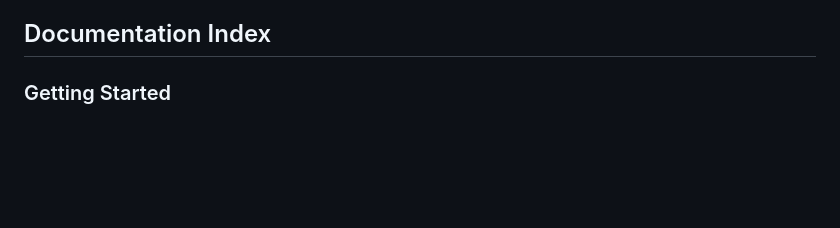
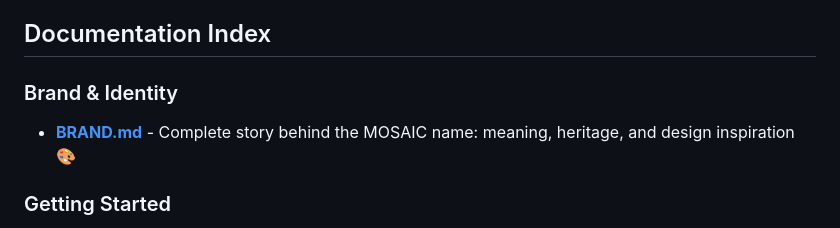
Before and after one commit to orkinosai25-org/mosaic, a Markdown page: docs/README.md, the part around the change. Rendered like a GitHub page; blank space fills up the shorter version.

```diff
--- a/docs/README.md
+++ b/docs/README.md
@@ -12,6 +12,9 @@ Welcome to the Mosaic Conversational CMS documentation. This directory contains
 - **Copilot agent issues?** See [QUICK_FIX_GUIDE.md](./QUICK_FIX_GUIDE.md)
 
 ## Documentation Index
+
+### Brand & Identity
+- **[BRAND.md](../BRAND.md)** - Complete story behind the MOSAIC name: meaning, heritage, and design inspiration 🎨
 
 ### Getting Started
 - [PROJECT_SUMMARY.md](./PROJECT_SUMMARY.md) - Overview of the Mosaic Conversational CMS project
```
Also changed, not shown: BRAND.md (added, +136 -0 lines), README.md (+27 -0 lines).
